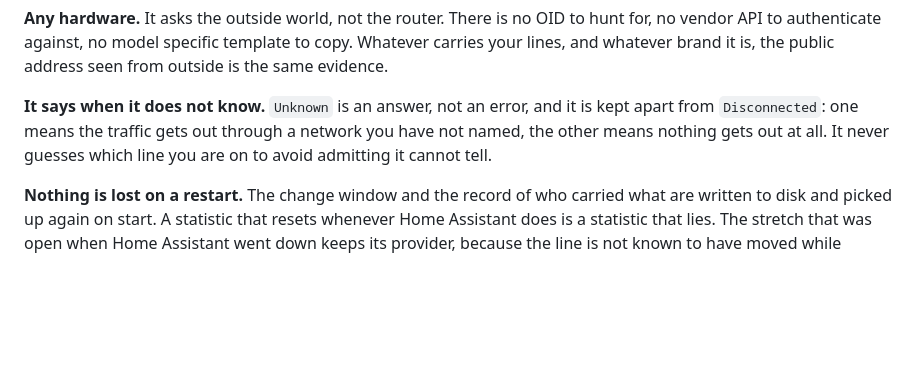
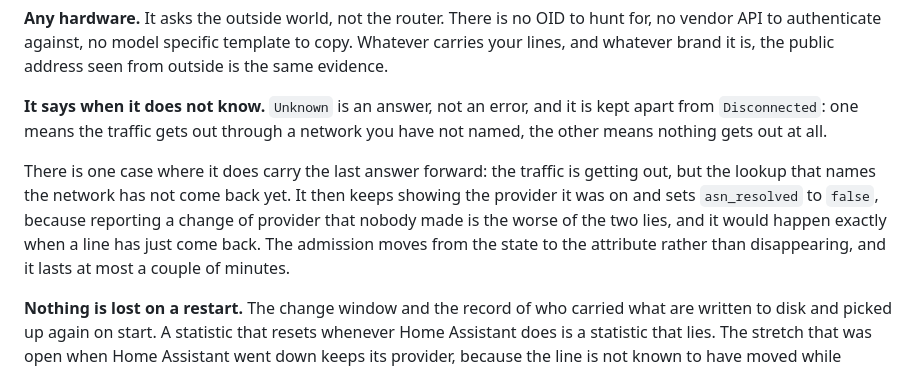
Before and after one commit to drake69/cerberus-wan, a Markdown page: README.md, the part around the change. Drawn GitHub-style; blank space fills up the shorter version.

Commit message:
Stop promising something 0.5.0 stopped doing
The philosophy section still said the sensor never guesses which line you
are on rather than admit it cannot tell. Since 0.5.0 that is not true: when
the lookup has not named the network yet, it keeps showing the provider it
was on.

That is a deliberate choice and a defensible one, since announcing a change
of provider that nobody made is the worse of the two lies and it would land
exactly when a line has just come back. But it is a choice the section has
to state rather than deny, so the admission is described where it now lives,
in the asn_resolved attribute, along with how long it can last.

```diff
--- a/README.md
+++ b/README.md
@@ -62,8 +62,15 @@ seen from outside is the same evidence.
 
 **It says when it does not know.** `Unknown` is an answer, not an error, and it
 is kept apart from `Disconnected`: one means the traffic gets out through a
-network you have not named, the other means nothing gets out at all. It never
-guesses which line you are on to avoid admitting it cannot tell.
+network you have not named, the other means nothing gets out at all.
+
+There is one case where it does carry the last answer forward: the traffic is
+getting out, but the lookup that names the network has not come back yet. It
+then keeps showing the provider it was on and sets `asn_resolved` to `false`,
+because reporting a change of provider that nobody made is the worse of the two
+lies, and it would happen exactly when a line has just come back. The admission
+moves from the state to the attribute rather than disappearing, and it lasts at
+most a couple of minutes.
 
 **Nothing is lost on a restart.** The change window and the record of who
 carried what are written to disk and picked up again on start. A statistic
```
